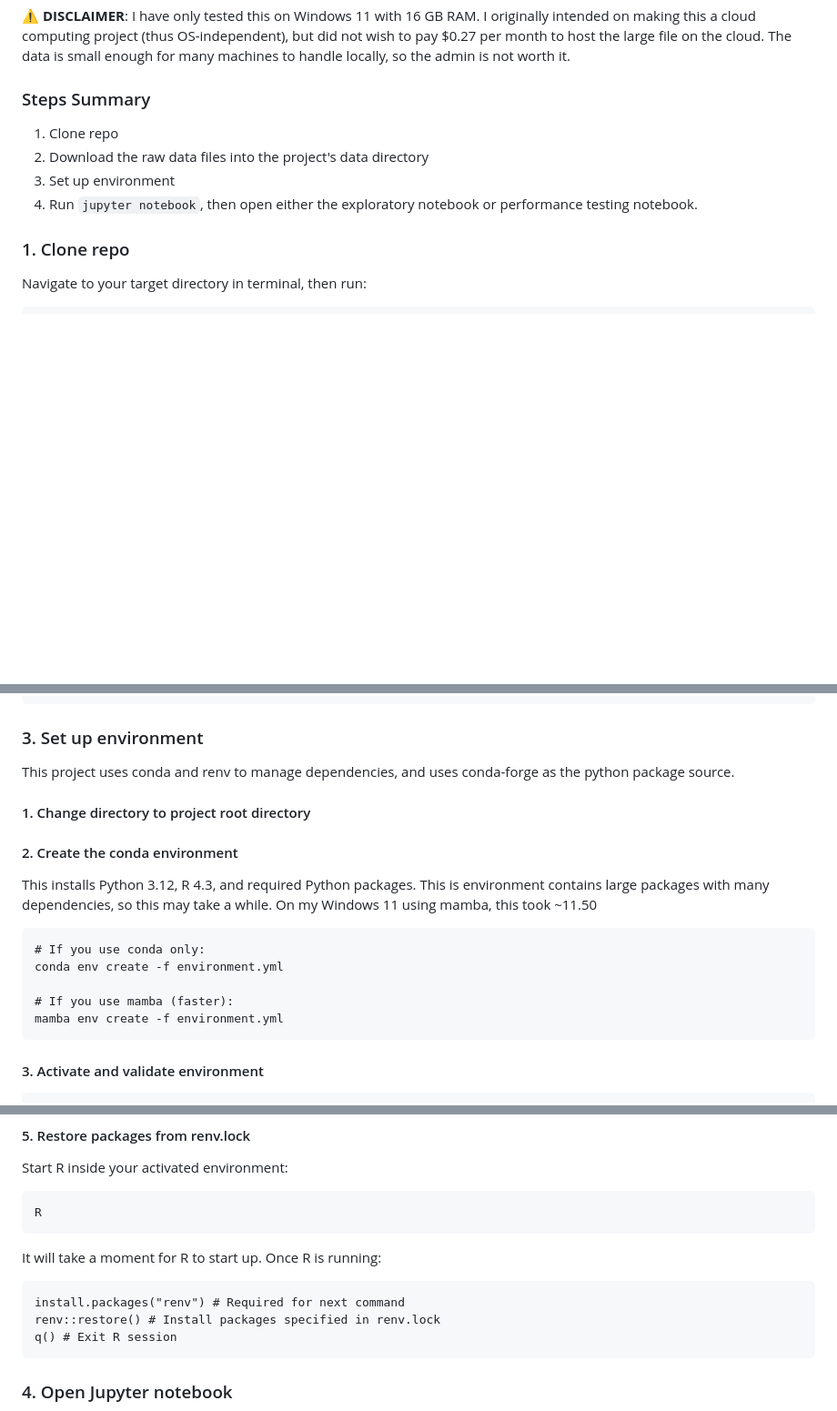
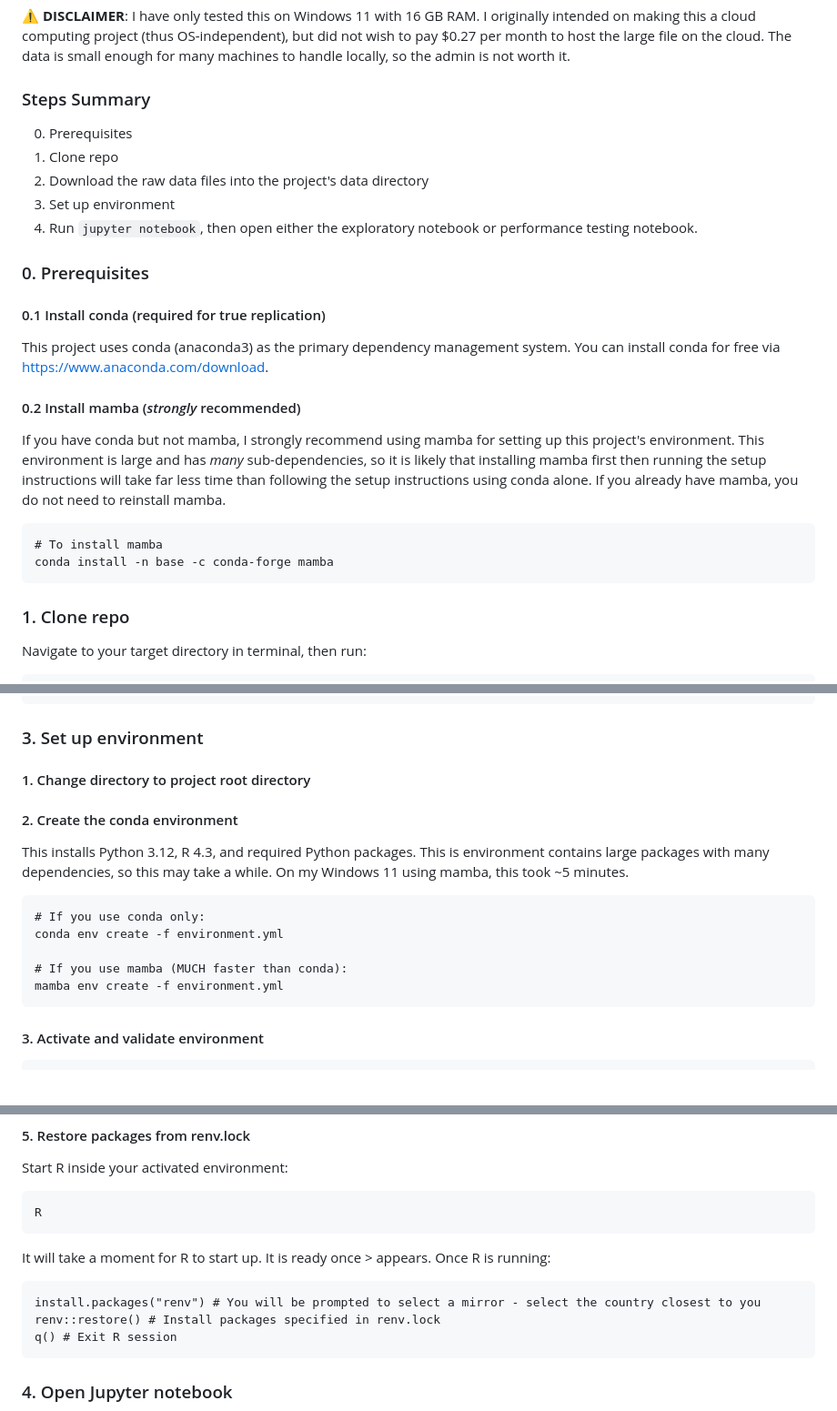
Before and after one commit to cielivb/NTPDVND, a Markdown page: README.md, 3 parts joined by grey strips. Shown at 91% size. Rendered like a GitHub page; blank space fills up the shorter version.

Commit message:
Quick fixes based on testing setup

````diff
--- a/README.md
+++ b/README.md
@@ -5,10 +5,24 @@
 **⚠️ DISCLAIMER**: I have only tested this on Windows 11 with 16 GB RAM. I originally intended on making this a cloud computing project (thus OS-independent), but did not wish to pay $0.27 per month to host the large file on the cloud. The data is small enough for many machines to handle locally, so the admin is not worth it.
 
 ### Steps Summary
+0. Prerequisites
 1. Clone repo
 2. Download the raw data files into the project's data directory
 3. Set up environment
 4. Run `jupyter notebook`, then open either the exploratory notebook or performance testing notebook.
+
+### 0. Prerequisites
+#### 0.1 Install conda (required for true replication)
+
+This project uses conda (anaconda3) as the primary dependency management system. You can install conda for free via https://www.anaconda.com/download.
+
+#### 0.2 Install mamba (*strongly* recommended)
+If you have conda but not mamba, I strongly recommend using mamba for setting up this project's environment. This environment is large and has *many* sub-dependencies, so it is likely that installing mamba first then running the setup instructions will take far less time than following the setup instructions using conda alone. If you already have mamba, you do not need to reinstall mamba.
+
+```
+# To install mamba
+conda install -n base -c conda-forge mamba
+```
 
 ### 1. Clone repo
 Navigate to your target directory in terminal, then run:
@@ -33,17 +47,15 @@ Get-FileHash flywire_synapses_783.feather -Algorithm MD5
 
 ### 3. Set up environment
 
-This project uses conda and renv to manage dependencies, and uses conda-forge as the python package source.
-
 #### 1. Change directory to project root directory
 
 #### 2. Create the conda environment
-This installs Python 3.12, R 4.3, and required Python packages. This is environment contains large packages with many dependencies, so this may take a while. On my Windows 11 using mamba, this took ~11.50
+This installs Python 3.12, R 4.3, and required Python packages. This is environment contains large packages with many dependencies, so this may take a while. On my Windows 11 using mamba, this took ~5 minutes.
 ```
 # If you use conda only:
 conda env create -f environment.yml
 
-# If you use mamba (faster):
+# If you use mamba (MUCH faster than conda):
 mamba env create -f environment.yml
 ```
 
@@ -65,9 +77,9 @@ Start R inside your activated environment:
 ```
 R
 ```
-It will take a moment for R to start up. Once R is running:
+It will take a moment for R to start up. It is ready once > appears. Once R is running:
 ```
-install.packages("renv") # Required for next command
+install.packages("renv") # You will be prompted to select a mirror - select the country closest to you
 renv::restore() # Install packages specified in renv.lock
 q() # Exit R session
 ```
````
